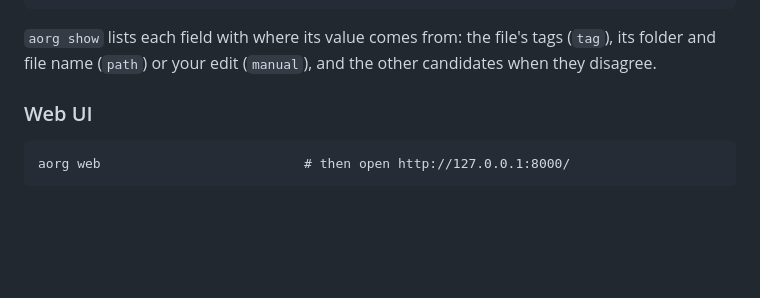
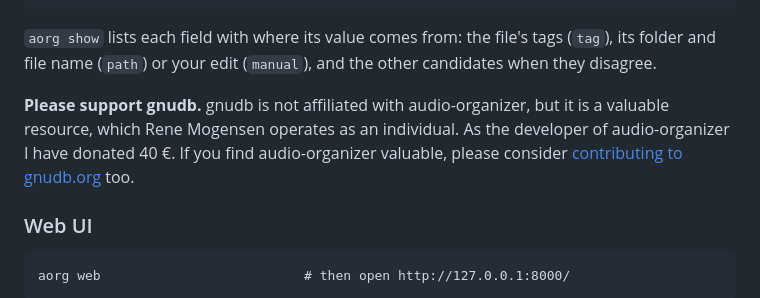
Before and after one commit to samuelmr/audio-organizer, a Markdown page: README.md, the part around the change. GitHub-like rendering; blank space fills up the shorter version.

Commit message:
Encourage donating to gnudb in the README
gnudb is run by an individual and is not affiliated with audio-organizer,
so say so at the end of the scanning section and link its donation page.

Co-Authored-By: Claude Sonnet 5.5 <noreply@anthropic.com>

```diff
--- a/README.md
+++ b/README.md
@@ -162,6 +162,11 @@ and the entry found is listed:
 `aorg show` lists each field with where its value comes from: the file's tags (`tag`),
 its folder and file name (`path`) or your edit (`manual`), and the other candidates when
 they disagree.
+
+**Please support gnudb.** gnudb is not affiliated with audio-organizer, but it is a
+valuable resource, which Rene Mogensen operates as an individual. As the developer of
+audio-organizer I have donated 40 €. If you find audio-organizer valuable, please consider
+[contributing to gnudb.org](https://gnudb.org/donate.php) too.
 
 ### Web UI
 
```
